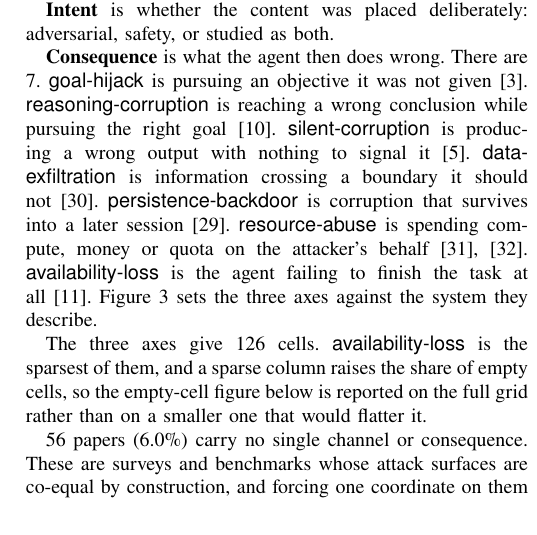
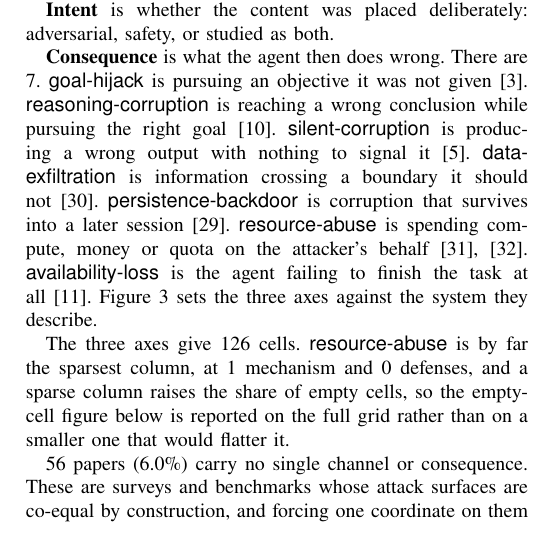
Before and after one commit to Nyamtulla/context_poison, a LaTeX paper (latex/main.tex, which reads latex/sections/03-literatures.tex): part of one column of page 5 of 23, cut so that both start at the same text. Compiled offline with pdfLaTeX.

Commit message:
Name the actually sparse column

```diff
--- a/latex/sections/03-literatures.tex
+++ b/latex/sections/03-literatures.tex
@@ -132,10 +132,11 @@ all~\cite{xia-2026-diagnosing}.
 Figure~\ref{fig:pipeline} sets the three axes against the system they
 describe.
 
-The three axes give \NCubeCells{} cells. \meth{availability-loss} is the
-sparsest of them, and a sparse column raises the share of empty cells, so
-the empty-cell figure below is reported on the full grid rather than on a
-smaller one that would flatter it.
+The three axes give \NCubeCells{} cells. \meth{resource-abuse} is by far
+the sparsest column, at \NMechResourceAbuse{} mechanism and
+\NDefResourceAbuse{} defenses, and a sparse column raises the share of
+empty cells, so the empty-cell figure below is reported on the full grid
+rather than on a smaller one that would flatter it.
 
 \NUnplaceable{} papers (\PctUnplaceable{}\%) carry no single channel or
 consequence. These are surveys and benchmarks whose attack surfaces are
```
